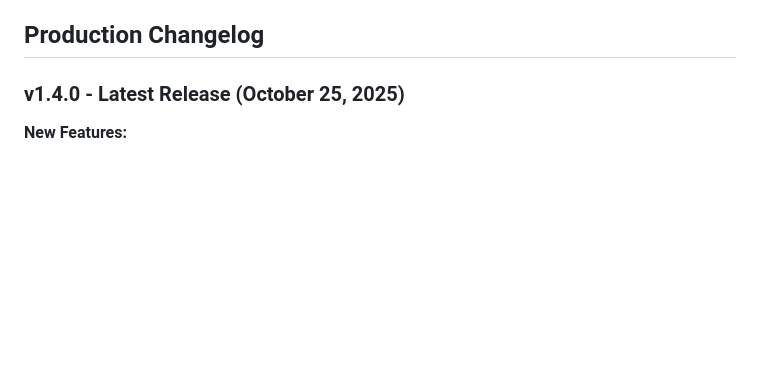
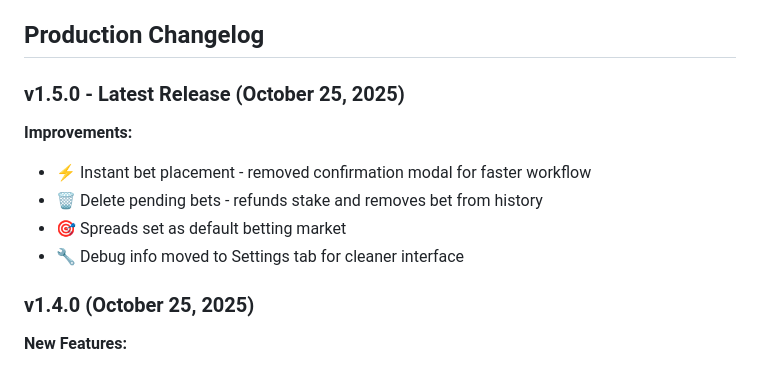
Before and after one commit to jwhankins177/better_practice_better, a Markdown page: README.md, the part around the change. GitHub-like rendering; blank space fills up the shorter version.

Commit message:
Update README with v1.5.0 changelog

```diff
--- a/README.md
+++ b/README.md
@@ -27,7 +27,14 @@ A practice betting application with live sports odds, cloud synchronization, and
 
 ## Production Changelog
 
-### v1.4.0 - Latest Release (October 25, 2025)
+### v1.5.0 - Latest Release (October 25, 2025)
+**Improvements:**
+- ⚡ Instant bet placement - removed confirmation modal for faster workflow
+- 🗑️ Delete pending bets - refunds stake and removes bet from history
+- 🎯 Spreads set as default betting market
+- 🔧 Debug info moved to Settings tab for cleaner interface
+
+### v1.4.0 (October 25, 2025)
 **New Features:**
 - ✨ Quick bet amount buttons ($25, $50, $100, $250) and percentage presets (1%, 2%, 5%)
 - 🔥 Betting streak tracker showing current streak and best/worst streaks
```
